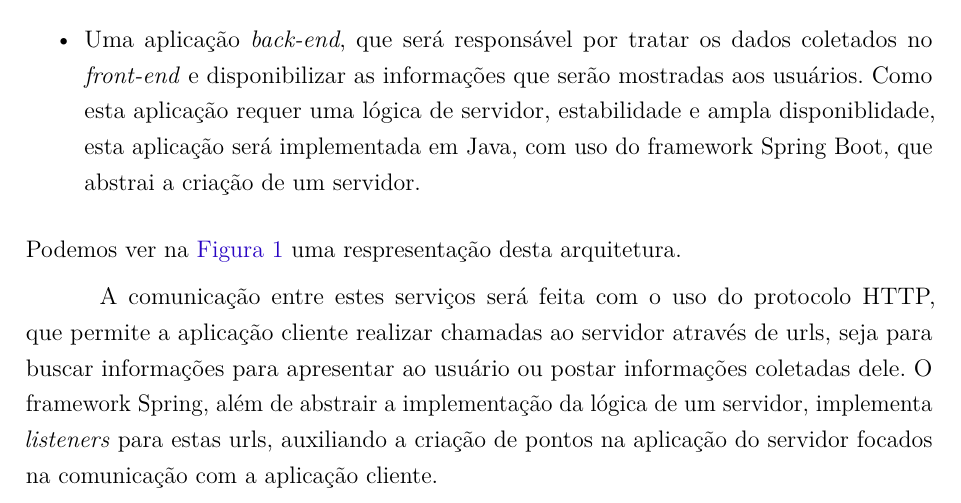
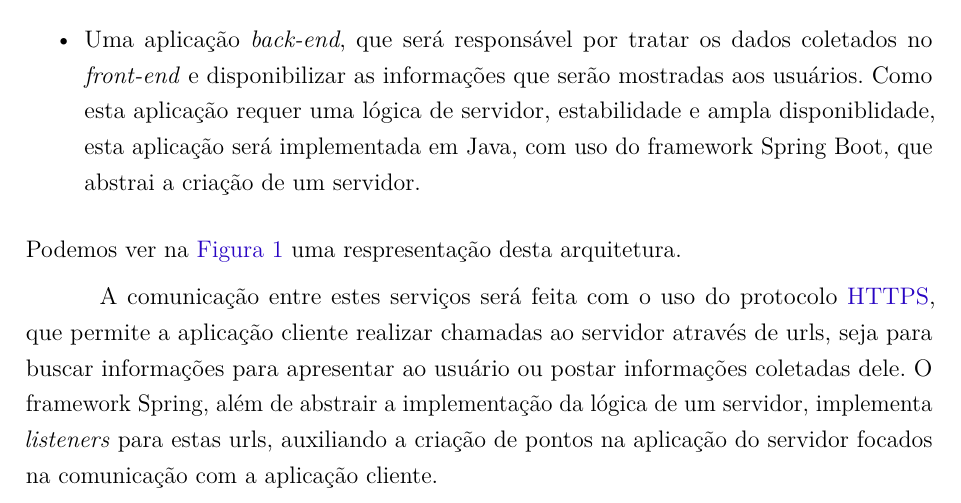
Before and after one commit to CarolinaMoraes/desenho-projeto, a LaTeX thesis (desenho.tex, which reads capitulos/arquitetura.tex): part of page 5 of 7, cut so that both start at the same text. Compiled offline with pdfLaTeX.

Commit message:
Corrigir referencia de exemplo de sigla

```diff
--- a/capitulos/arquitetura.tex
+++ b/capitulos/arquitetura.tex
@@ -35,12 +35,15 @@ arquitetura.
 \end{figure}
 
 A comunicação entre estes serviços será feita com o uso do protocolo
-\label{sig:http}HTTP, que permite a aplicação cliente realizar chamadas ao servidor
-através de urls, seja para buscar informações para apresentar ao
-usuário ou postar informações coletadas dele. O framework Spring, além
-de abstrair a implementação da lógica de um servidor, implementa
-\emph{listeners} para estas urls, auxiliando a criação de pontos na
-aplicação do servidor focados na comunicação com a aplicação cliente.
+\label{sig:https}\hyperlink{s:http}{HTTPS}, que permite a aplicação
+cliente realizar chamadas ao servidor através de urls, seja para
+buscar informações para apresentar ao usuário ou postar informações
+coletadas dele. O framework Spring, além de abstrair a implementação
+da lógica de um servidor, implementa \emph{listeners} para estas urls,
+auxiliando a criação de pontos na aplicação do servidor focados na
+comunicação com a aplicação cliente.
+
+
 
 %%% Local Variables:
 %%% mode: latex
```
Also changed, not shown: capitulos/siglas.tex (+2 -2 lines).
